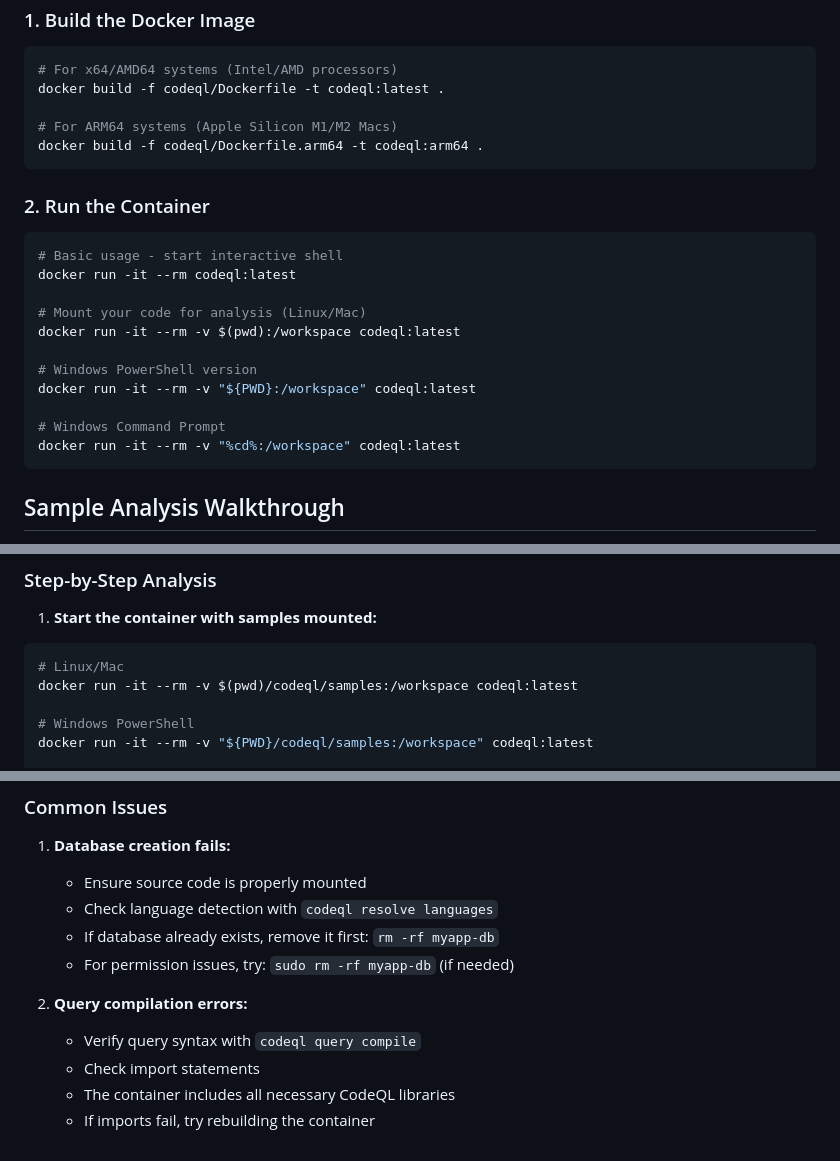
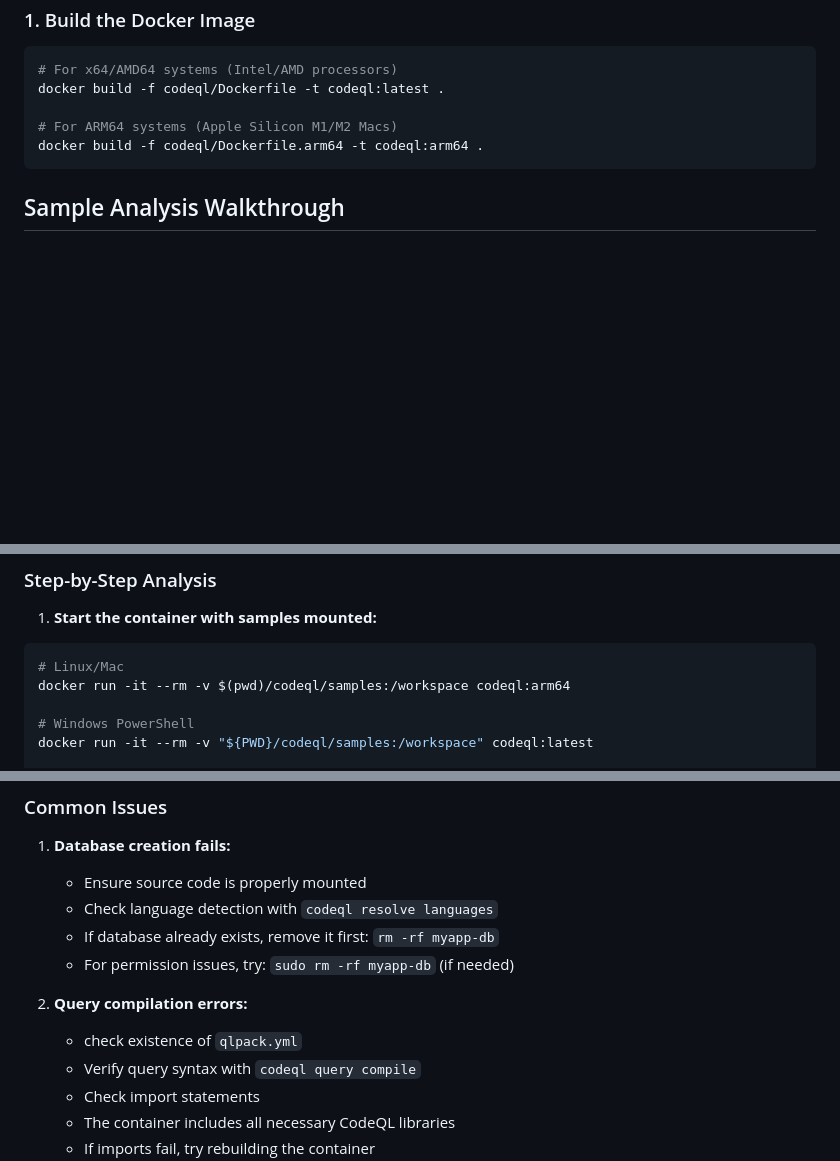
Before and after one commit to tkjacky/security-champion-l2, a Markdown page: codeql/codeql.md, 3 parts joined by grey strips. Rendered like a GitHub page; blank space fills up the shorter version.

````diff
--- a/codeql/codeql.md
+++ b/codeql/codeql.md
@@ -16,22 +16,6 @@ docker build -f codeql/Dockerfile -t codeql:latest .
 docker build -f codeql/Dockerfile.arm64 -t codeql:arm64 .
 ```
 
-### 2. Run the Container
-
-```bash
-# Basic usage - start interactive shell
-docker run -it --rm codeql:latest
-
-# Mount your code for analysis (Linux/Mac)
-docker run -it --rm -v $(pwd):/workspace codeql:latest
-
-# Windows PowerShell version
-docker run -it --rm -v "${PWD}:/workspace" codeql:latest
-
-# Windows Command Prompt
-docker run -it --rm -v "%cd%:/workspace" codeql:latest
-```
-
 ## Sample Analysis Walkthrough
 
 The `/samples` directory contains:
@@ -44,7 +28,7 @@ The `/samples` directory contains:
 1. **Start the container with samples mounted:**
 ```bash
 # Linux/Mac
-docker run -it --rm -v $(pwd)/codeql/samples:/workspace codeql:latest
+docker run -it --rm -v $(pwd)/codeql/samples:/workspace codeql:arm64
 
 # Windows PowerShell
 docker run -it --rm -v "${PWD}/codeql/samples:/workspace" codeql:latest
@@ -197,6 +130,7 @@ The `sample.ql` file is intentionally incomplete. Students should:
    - For permission issues, try: `sudo rm -rf myapp-db` (if needed)
 
 2. **Query compilation errors:**
+   - check existence of `qlpack.yml`
    - Verify query syntax with `codeql query compile`
    - Check import statements
    - The container includes all necessary CodeQL libraries
````
Also changed, not shown: other parts of codeql/codeql.md (+15 -66 lines).
